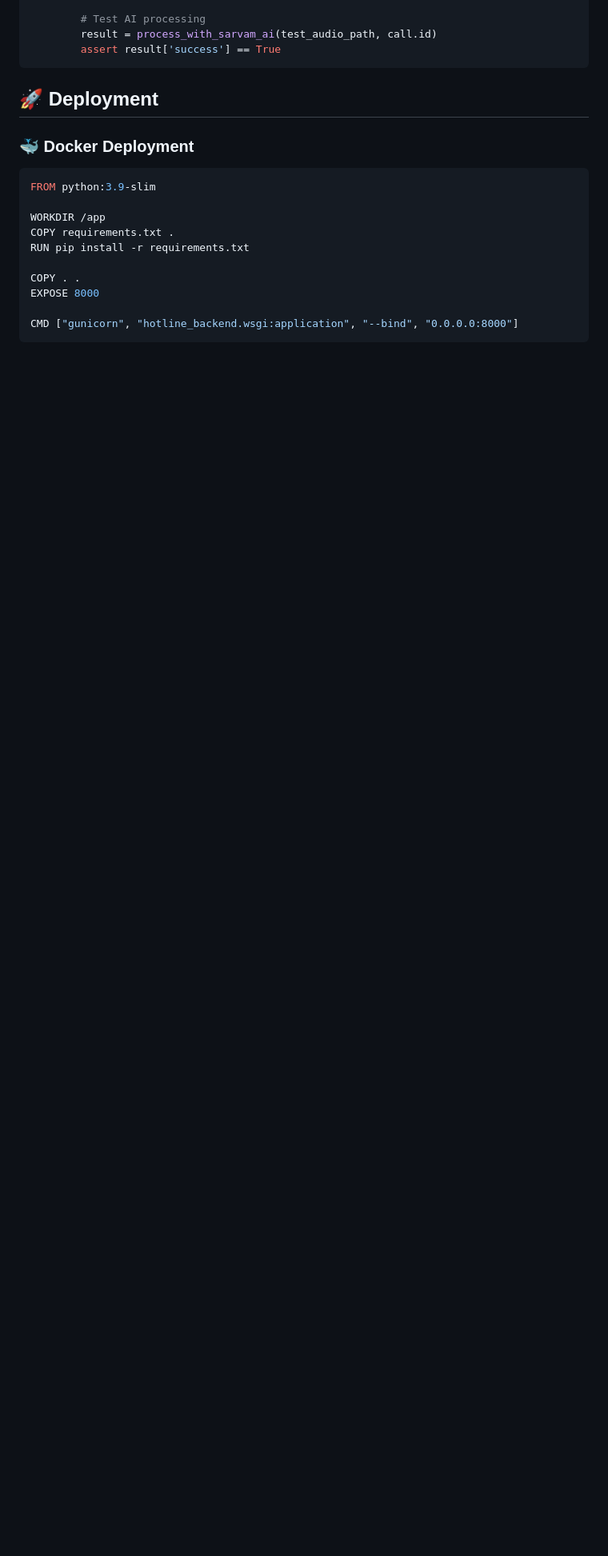
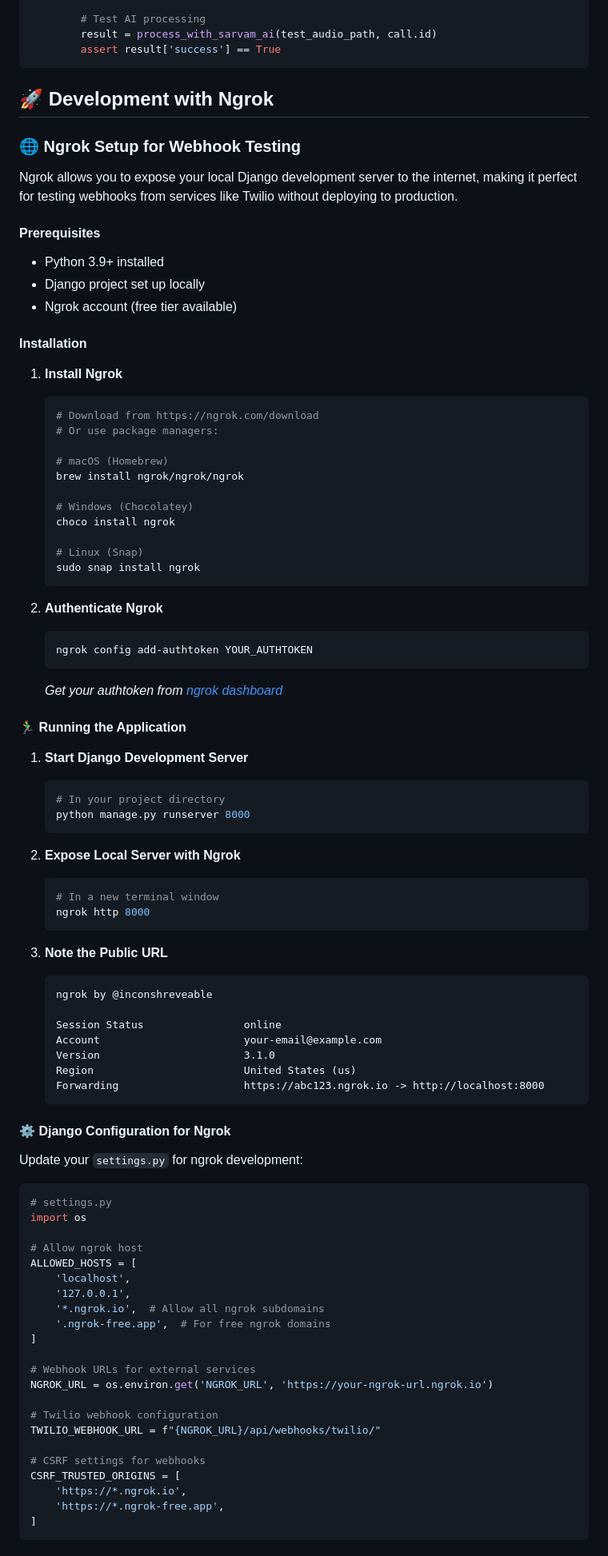
Before and after one commit to 05kashyap/IntelliCare, a Markdown page: README.md, the part around one of its changes. Shown at 80% size. Rendered like a GitHub page; blank space fills up the shorter version.

Commit message:
Update README.md
updated readme

````diff
--- a/README.md
+++ b/README.md
@@ -723,19 +667,91 @@ def test_continuous_recording():
         assert result['success'] == True
 ```
 
-## 🚀 Deployment
+## 🚀 Development with Ngrok
 
-### 🐳 Docker Deployment
-```dockerfile
-FROM python:3.9-slim
+### 🌐 Ngrok Setup for Webhook Testing
 
-WORKDIR /app
-COPY requirements.txt .
-RUN pip install -r requirements.txt
+Ngrok allows you to expose your local Django development server to the internet, making it perfect for testing webhooks from services like Twilio without deploying to production.
 
-COPY . .
-EXPOSE 8000
+#### Prerequisites
+- Python 3.9+ installed
+- Django project set up locally
+- Ngrok account (free tier available)
 
-CMD ["gunicorn", "hotline_backend.wsgi:application", "--bind", "0.0.0.0:8000"]
+#### Installation
+
+1. **Install Ngrok**
+   ```bash
+   # Download from https://ngrok.com/download
+   # Or use package managers:
+
+   # macOS (Homebrew)
+   brew install ngrok/ngrok/ngrok
+
+   # Windows (Chocolatey)
+   choco install ngrok
+
+   # Linux (Snap)
+   sudo snap install ngrok
+   ```
+
+2. **Authenticate Ngrok**
+   ```bash
+   ngrok config add-authtoken YOUR_AUTHTOKEN
+   ```
+   *Get your authtoken from [ngrok dashboard](https://dashboard.ngrok.com/get-started/your-authtoken)*
+
+#### 🏃‍♂️ Running the Application
+
+1. **Start Django Development Server**
+   ```bash
+   # In your project directory
+   python manage.py runserver 8000
+   ```
+
+2. **Expose Local Server with Ngrok**
+   ```bash
+   # In a new terminal window
+   ngrok http 8000
+   ```
+
+3. **Note the Public URL**
+   ```
+   ngrok by @inconshreveable
+
+   Session Status                online
+   Account                       your-email@example.com
+   Version                       3.1.0
+   Region                        United States (us)
+   Forwarding                    https://abc123.ngrok.io -> http://localhost:8000
+   ```
+
+#### ⚙️ Django Configuration for Ngrok
+
+Update your `settings.py` for ngrok development:
+
+```python
+# settings.py
+import os
+
+# Allow ngrok host
+ALLOWED_HOSTS = [
+    'localhost',
+    '127.0.0.1',
+    '*.ngrok.io',  # Allow all ngrok subdomains
+    '.ngrok-free.app',  # For free ngrok domains
+]
+
+# Webhook URLs for external services
+NGROK_URL = os.environ.get('NGROK_URL', 'https://your-ngrok-url.ngrok.io')
+
+# Twilio webhook configuration
+TWILIO_WEBHOOK_URL = f"{NGROK_URL}/api/webhooks/twilio/"
+
+# CSRF settings for webhooks
+CSRF_TRUSTED_ORIGINS = [
+    'https://*.ngrok.io',
+    'https://*.ngrok-free.app',
+]
 ```
 
````
Also changed, not shown: other parts of README.md (+27 -163 lines).
